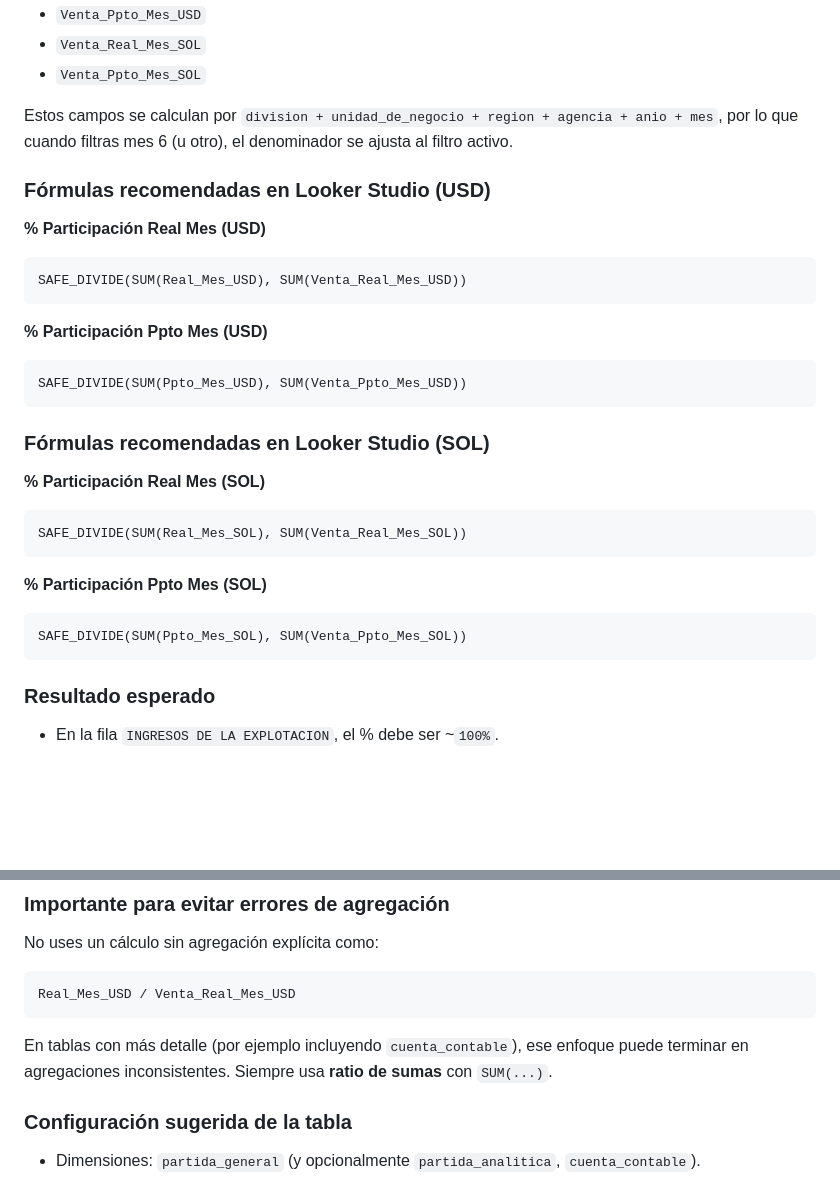
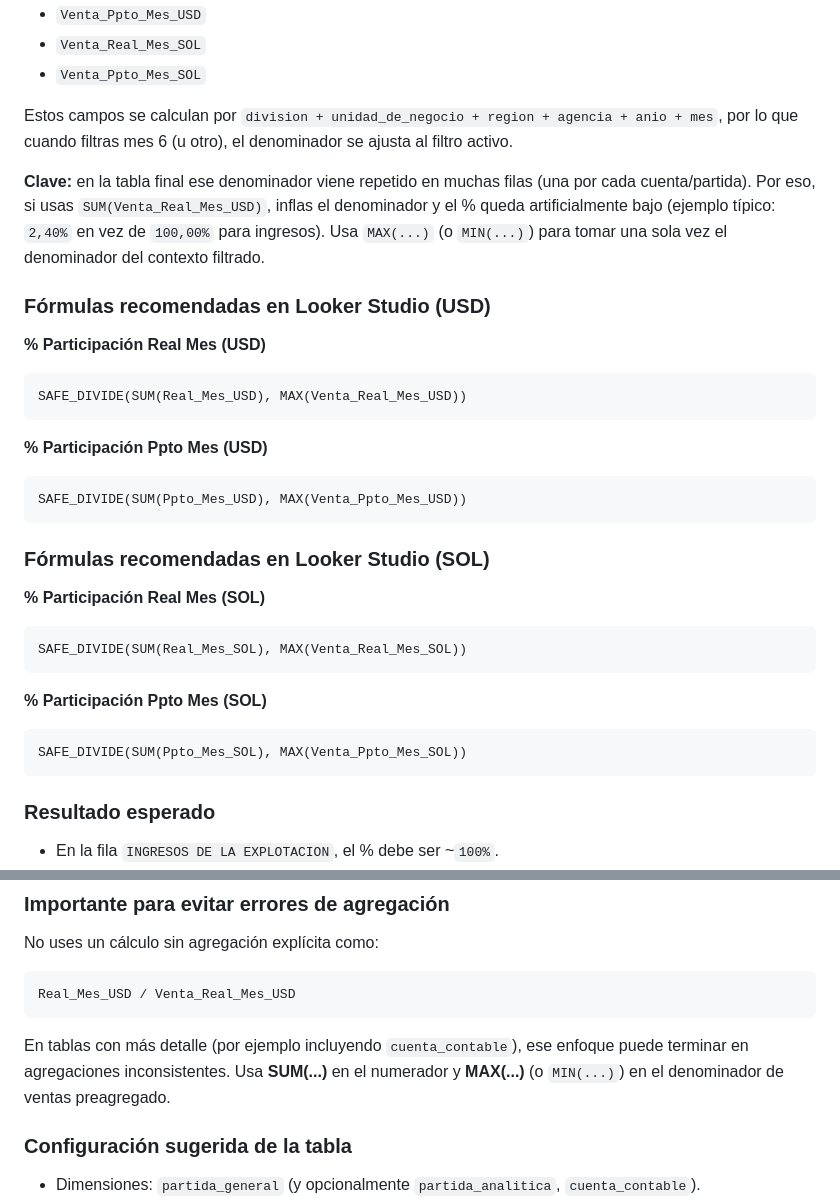
Before and after one commit to Ferndinandus9/DESSCA, a Markdown page: docs/explicacion_consulta_bigquery_looker.md, 2 parts joined by grey strips. Drawn GitHub-style; blank space fills up the shorter version.

Commit message:
Fix participation percentage denominator aggregation guidance

````diff
--- a/docs/explicacion_consulta_bigquery_looker.md
+++ b/docs/explicacion_consulta_bigquery_looker.md
@@ -125,28 +125,31 @@ Tu consulta ya trae ese denominador listo en estos campos:
 
 Estos campos se calculan por `division + unidad_de_negocio + region + agencia + anio + mes`, por lo que cuando filtras mes 6 (u otro), el denominador se ajusta al filtro activo.
 
+**Clave:** en la tabla final ese denominador viene repetido en muchas filas (una por cada cuenta/partida). Por eso, si usas `SUM(Venta_Real_Mes_USD)`, inflas el denominador y el % queda artificialmente bajo (ejemplo típico: `2,40%` en vez de `100,00%` para ingresos).
+Usa `MAX(...)` (o `MIN(...)`) para tomar una sola vez el denominador del contexto filtrado.
+
 ### Fórmulas recomendadas en Looker Studio (USD)
 
 **% Participación Real Mes (USD)**
 ```text
-SAFE_DIVIDE(SUM(Real_Mes_USD), SUM(Venta_Real_Mes_USD))
+SAFE_DIVIDE(SUM(Real_Mes_USD), MAX(Venta_Real_Mes_USD))
 ```
 
 **% Participación Ppto Mes (USD)**
 ```text
-SAFE_DIVIDE(SUM(Ppto_Mes_USD), SUM(Venta_Ppto_Mes_USD))
+SAFE_DIVIDE(SUM(Ppto_Mes_USD), MAX(Venta_Ppto_Mes_USD))
 ```
 
 ### Fórmulas recomendadas en Looker Studio (SOL)
 
 **% Participación Real Mes (SOL)**
 ```text
-SAFE_DIVIDE(SUM(Real_Mes_SOL), SUM(Venta_Real_Mes_SOL))
+SAFE_DIVIDE(SUM(Real_Mes_SOL), MAX(Venta_Real_Mes_SOL))
 ```
 
 **% Participación Ppto Mes (SOL)**
 ```text
-SAFE_DIVIDE(SUM(Ppto_Mes_SOL), SUM(Venta_Ppto_Mes_SOL))
+SAFE_DIVIDE(SUM(Ppto_Mes_SOL), MAX(Venta_Ppto_Mes_SOL))
 ```
 
 ### Resultado esperado
@@ -162,7 +165,7 @@ No uses un cálculo sin agregación explícita como:
 Real_Mes_USD / Venta_Real_Mes_USD
 ```
 
-En tablas con más detalle (por ejemplo incluyendo `cuenta_contable`), ese enfoque puede terminar en agregaciones inconsistentes. Siempre usa **ratio de sumas** con `SUM(...)`.
+En tablas con más detalle (por ejemplo incluyendo `cuenta_contable`), ese enfoque puede terminar en agregaciones inconsistentes. Usa **SUM(...)** en el numerador y **MAX(...)** (o `MIN(...)`) en el denominador de ventas preagregado.
 
 ### Configuración sugerida de la tabla
 
````
